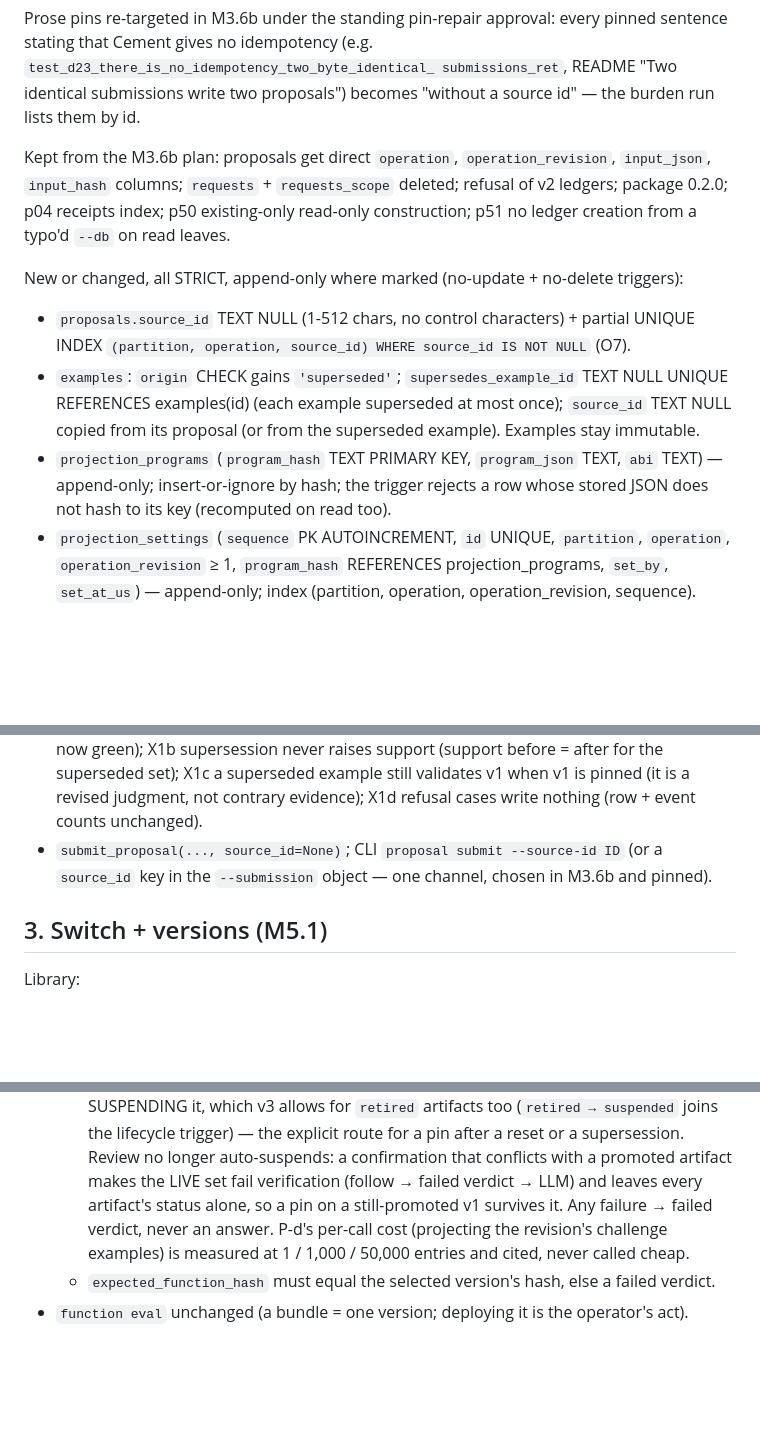
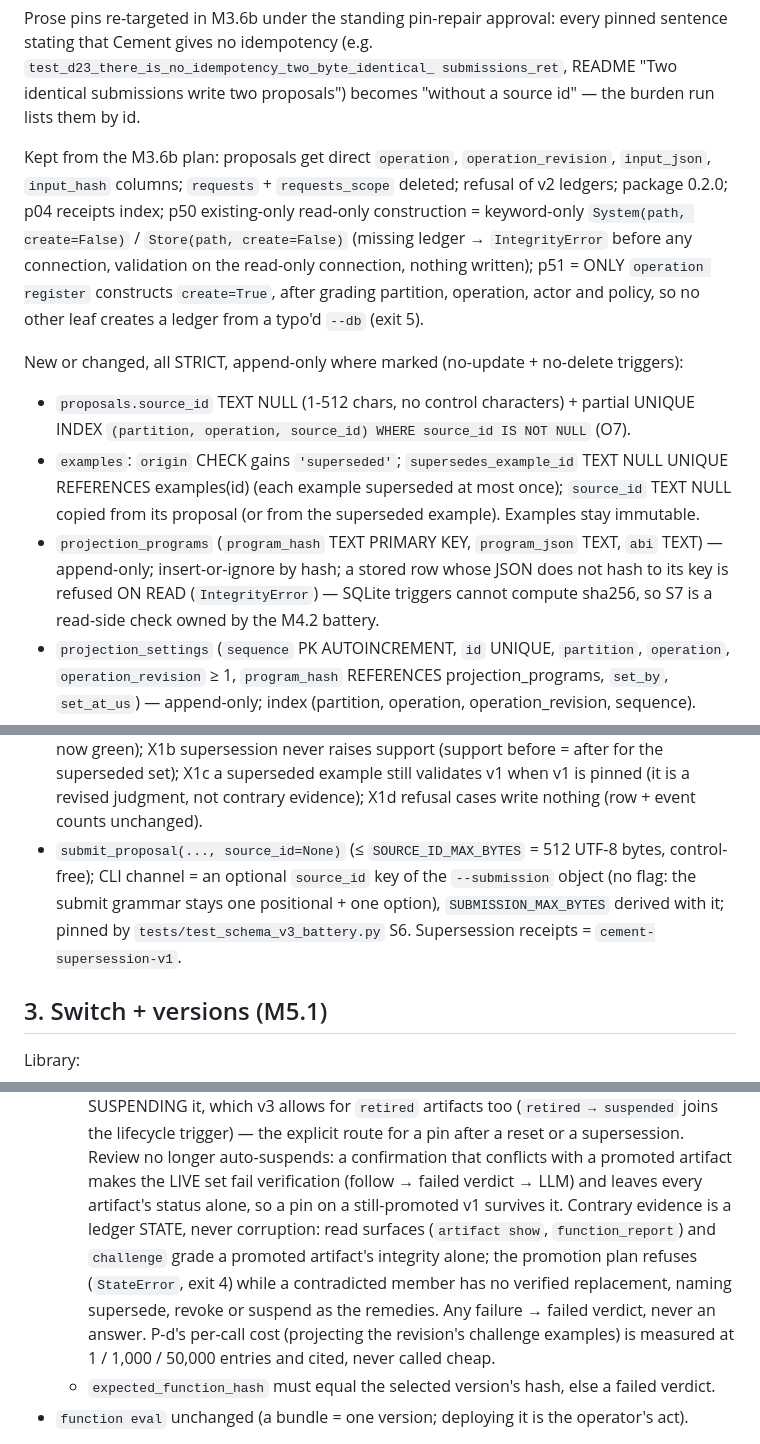
Before and after one commit to eturkes/cement, a Markdown page: .agent/decisions/m45-contract.md, 3 parts joined by grey strips. GitHub-like rendering; blank space fills up the shorter version.

Commit message:
contract (M4 plan): six readings drifted from what the stack built and ruled → amendments A1-A6 in m45-contract, M4/M5 contract row ticked
- A1 receipt hash ABI = the live `cement-function-promotion-v2` (§1 named `cement-receipt-v3`; general-purpose-1 report).
- A2 S7 = read-side check (`_stored_program` → IntegrityError); SQLite triggers cannot sha256; the M4.2 battery owns it.
- A3 p50/p51 surface = keyword-only `create=False` on System/Store; only `operation register` creates, after grading its values.
- A4 source_id CLI channel = optional `--submission` key (the submit grammar keeps one positional + one option); SOURCE_ID_MAX_BYTES 512.
- A5 contrary evidence = a ledger state: read surfaces + challenge grade integrity alone; the promotion plan refuses an unreplaced contradicted member (StateError).
- A6 `learn cases --program JSON|-` (the `projection test|set` channel).

Teammates: none

```diff
--- a/.agent/decisions/m45-contract.md
+++ b/.agent/decisions/m45-contract.md
@@ -56,8 +58,11 @@ source id" — the burden run lists them by id.
 
 Kept from the M3.6b plan: proposals get direct `operation`, `operation_revision`, `input_json`,
 `input_hash` columns; `requests` + `requests_scope` deleted; refusal of v2 ledgers; package
-0.2.0; p04 receipts index; p50 existing-only read-only construction; p51 no ledger creation from
-a typo'd `--db` on read leaves.
+0.2.0; p04 receipts index; p50 existing-only read-only construction = keyword-only
+`System(path, create=False)` / `Store(path, create=False)` (missing ledger → `IntegrityError`
+before any connection, validation on the read-only connection, nothing written); p51 = ONLY
+`operation register` constructs `create=True`, after grading partition, operation, actor and
+policy, so no other leaf creates a ledger from a typo'd `--db` (exit 5).
 
 New or changed, all STRICT, append-only where marked (no-update + no-delete triggers):
 - `proposals.source_id` TEXT NULL (1-512 chars, no control characters) + partial UNIQUE INDEX
@@ -66,8 +71,9 @@ New or changed, all STRICT, append-only where marked (no-update + no-delete trig
   REFERENCES examples(id) (each example superseded at most once); `source_id` TEXT NULL copied
   from its proposal (or from the superseded example). Examples stay immutable.
 - `projection_programs` (`program_hash` TEXT PRIMARY KEY, `program_json` TEXT, `abi` TEXT) —
-  append-only; insert-or-ignore by hash; the trigger rejects a row whose stored JSON does not
-  hash to its key (recomputed on read too).
+  append-only; insert-or-ignore by hash; a stored row whose JSON does not hash to its key is
+  refused ON READ (`IntegrityError`) — SQLite triggers cannot compute sha256, so S7 is a read-side
+  check owned by the M4.2 battery.
 - `projection_settings` (`sequence` PK AUTOINCREMENT, `id` UNIQUE, `partition`, `operation`,
   `operation_revision` ≥ 1, `program_hash` REFERENCES projection_programs, `set_by`,
   `set_at_us`) — append-only; index (partition, operation, operation_revision, sequence).
@@ -122,8 +128,10 @@ Predicates:
   X1b supersession never raises support (support before = after for the superseded set); X1c a
   superseded example still validates v1 when v1 is pinned (it is a revised judgment, not contrary
   evidence); X1d refusal cases write nothing (row + event counts unchanged).
-- `submit_proposal(..., source_id=None)`; CLI `proposal submit --source-id ID` (or a `source_id` key
-  in the `--submission` object — one channel, chosen in M3.6b and pinned).
+- `submit_proposal(..., source_id=None)` (≤ `SOURCE_ID_MAX_BYTES` = 512 UTF-8 bytes, control-free);
+  CLI channel = an optional `source_id` key of the `--submission` object (no flag: the submit
+  grammar stays one positional + one option), `SUBMISSION_MAX_BYTES` derived with it; pinned by
+  `tests/test_schema_v3_battery.py` S6. Supersession receipts = `cement-supersession-v1`.
 
 ## 3. Switch + versions (M5.1)
 
@@ -164,7 +172,11 @@ Library:
     lifecycle trigger) — the explicit route for a pin after a reset or a supersession. Review no
     longer auto-suspends: a confirmation that conflicts with a promoted artifact makes the LIVE set
     fail verification (follow → failed verdict → LLM) and leaves every artifact's status alone, so a
-    pin on a still-promoted v1 survives it. Any failure → failed verdict, never an answer.
+    pin on a still-promoted v1 survives it. Contrary evidence is a ledger STATE, never corruption:
+    read surfaces (`artifact show`, `function_report`) and `challenge` grade a promoted artifact's
+    integrity alone; the promotion plan refuses (`StateError`, exit 4) while a contradicted member
+    has no verified replacement, naming supersede, revoke or suspend as the remedies. Any failure →
+    failed verdict, never an answer.
     P-d's per-call cost (projecting the revision's challenge examples) is measured at 1 / 1,000 /
     50,000 entries and cited, never called cheap.
   - `expected_function_hash` must equal the selected version's hash, else a failed verdict.
```
Also changed, not shown: other parts of .agent/decisions/m45-contract.md (+6 -4 lines), .agent/spec.md (+1 -1 lines).
